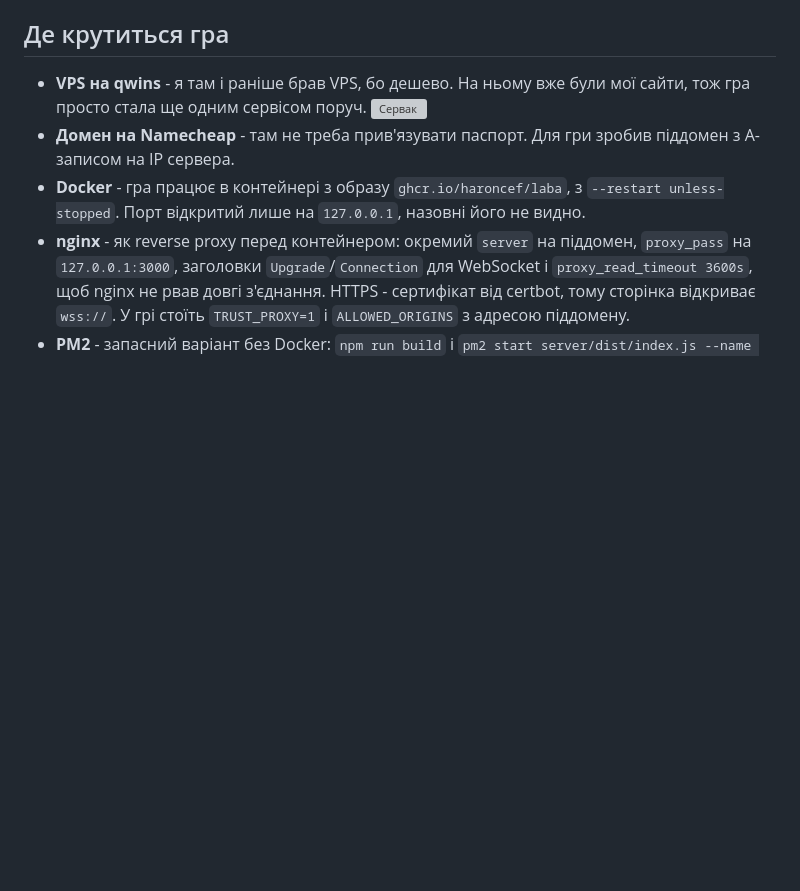
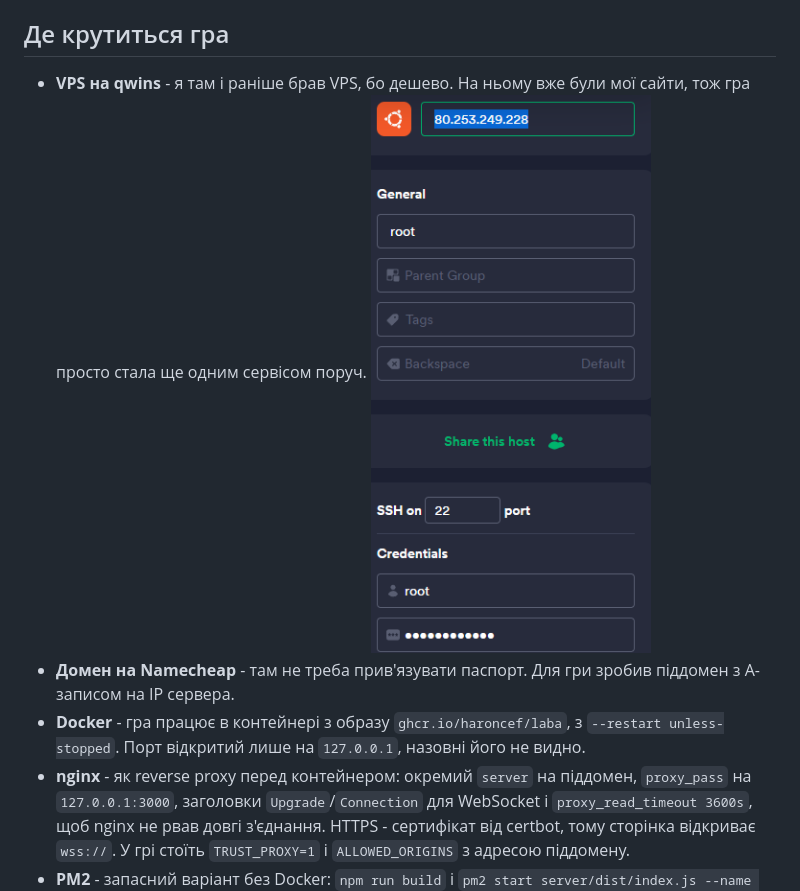
Before and after one commit to HaronCef/laba, a Markdown page: README.md, the part around the change. Rendered like a GitHub page; pictures changed too: docs/lab8/server.png (added); blank space fills up the shorter version; grey boxes are pictures that could not be loaded.

Commit message:
README: скрін сервера

```diff
--- a/README.md
+++ b/README.md
@@ -18,7 +18,7 @@
 
 ## Де крутиться гра
 
-- **VPS на qwins** - я там і раніше брав VPS, бо дешево. На ньому вже були мої сайти, тож гра просто стала ще одним сервісом поруч. ![Сервак](image.png)
+- **VPS на qwins** - я там і раніше брав VPS, бо дешево. На ньому вже були мої сайти, тож гра просто стала ще одним сервісом поруч. ![Сервак](docs/lab8/server.png)
 - **Домен на Namecheap** - там не треба прив'язувати паспорт. Для гри зробив піддомен з A-записом на IP сервера.
 - **Docker** - гра працює в контейнері з образу `ghcr.io/haroncef/laba`, з `--restart unless-stopped`. Порт відкритий лише на `127.0.0.1`, назовні його не видно.
 - **nginx** - як reverse proxy перед контейнером: окремий `server` на піддомен, `proxy_pass` на `127.0.0.1:3000`, заголовки `Upgrade`/`Connection` для WebSocket і `proxy_read_timeout 3600s`, щоб nginx не рвав довгі з'єднання. HTTPS - сертифікат від certbot, тому сторінка відкриває `wss://`. У грі стоїть `TRUST_PROXY=1` і `ALLOWED_ORIGINS` з адресою піддомену.
```
